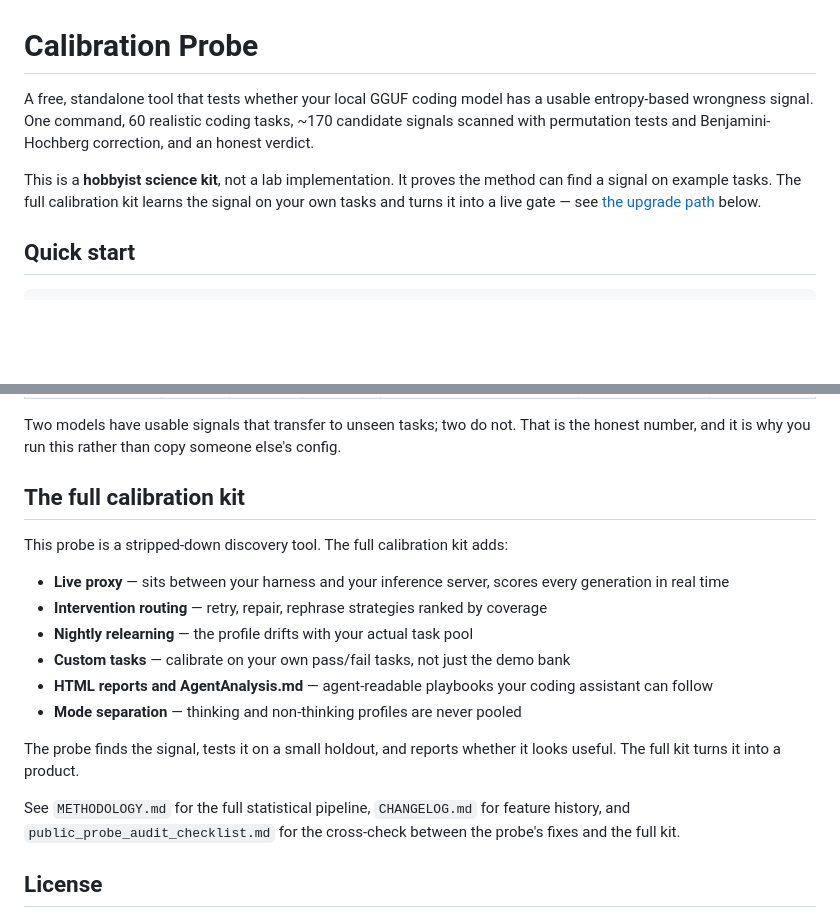
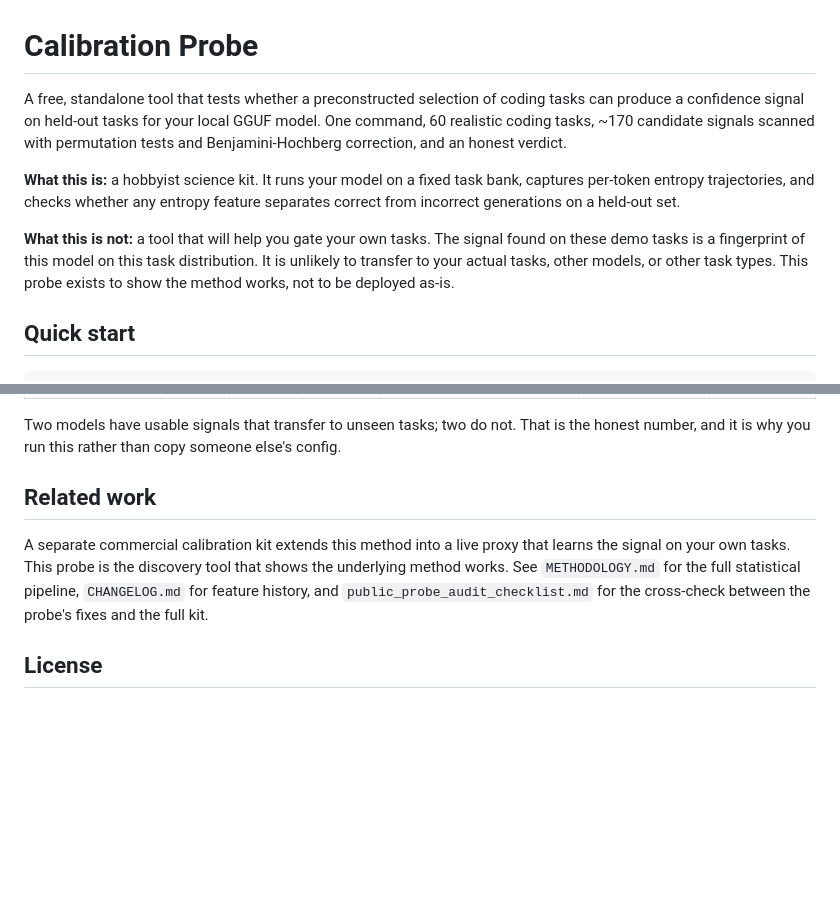
Before and after one commit to charlesdvaught-hash/calibration-kit-public, a Markdown page: README.md, 2 parts joined by grey strips. Drawn GitHub-style; blank space fills up the shorter version.

```diff
--- a/README.md
+++ b/README.md
@@ -1,14 +1,19 @@
 # Calibration Probe
 
-A free, standalone tool that tests whether your local GGUF coding model has a
-usable entropy-based wrongness signal. One command, 60 realistic coding tasks,
-~170 candidate signals scanned with permutation tests and Benjamini-Hochberg
-correction, and an honest verdict.
+A free, standalone tool that tests whether a preconstructed selection of coding
+tasks can produce a confidence signal on held-out tasks for your local GGUF
+model. One command, 60 realistic coding tasks, ~170 candidate signals scanned
+with permutation tests and Benjamini-Hochberg correction, and an honest verdict.
 
-This is a **hobbyist science kit**, not a lab implementation. It proves the
-method can find a signal on example tasks. The full calibration kit learns
-the signal on your own tasks and turns it into a live gate — see
-[the upgrade path](#the-full-calibration-kit) below.
+**What this is:** a hobbyist science kit. It runs your model on a fixed task
+bank, captures per-token entropy trajectories, and checks whether any entropy
+feature separates correct from incorrect generations on a held-out set.
+
+**What this is not:** a tool that will help you gate your own tasks. The signal
+found on these demo tasks is a fingerprint of this model on this task
+distribution. It is unlikely to transfer to your actual tasks, other models, or
+other task types. This probe exists to show the method works, not to be
+deployed as-is.
 
 ## Quick start
 
@@ -153,23 +158,14 @@ Two models have usable signals that transfer to unseen tasks; two do not. That
 is the honest number, and it is why you run this rather than copy someone else's
 config.
 
-## The full calibration kit
+## Related work
 
-This probe is a stripped-down discovery tool. The full calibration kit adds:
-
-- **Live proxy** — sits between your harness and your inference server, scores every generation in real time
-- **Intervention routing** — retry, repair, rephrase strategies ranked by coverage
-- **Nightly relearning** — the profile drifts with your actual task pool
-- **Custom tasks** — calibrate on your own pass/fail tasks, not just the demo bank
-- **HTML reports and AgentAnalysis.md** — agent-readable playbooks your coding assistant can follow
-- **Mode separation** — thinking and non-thinking profiles are never pooled
-
-The probe finds the signal, tests it on a small holdout, and reports whether it
-looks useful. The full kit turns it into a product.
-
-See `METHODOLOGY.md` for the full statistical pipeline, `CHANGELOG.md` for
-feature history, and `public_probe_audit_checklist.md` for the cross-check
-between the probe's fixes and the full kit.
+A separate commercial calibration kit extends this method into a live proxy
+that learns the signal on your own tasks. This probe is the discovery tool
+that shows the underlying method works. See `METHODOLOGY.md` for the full
+statistical pipeline, `CHANGELOG.md` for feature history, and
+`public_probe_audit_checklist.md` for the cross-check between the probe's
+fixes and the full kit.
 
 ## License
 
```
Also changed, not shown: FREE_PROBE_README.md (+10 -20 lines).
